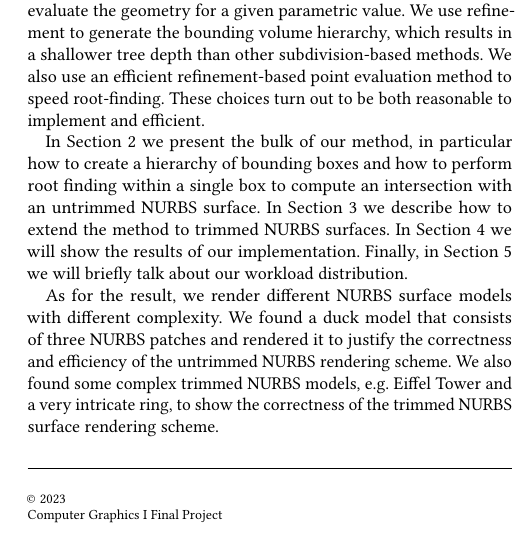
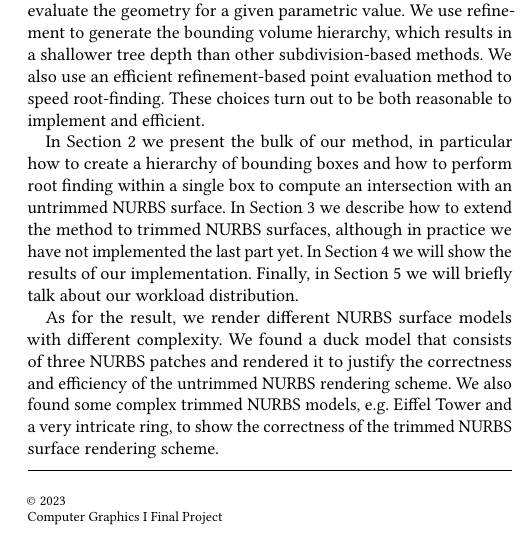
Before and after one commit to boynextdoor-cze/CG-Final-Project, a LaTeX paper (report/report.tex): part of one column of page 1 of 7, cut so that both start at the same text. Compiled offline with pdfLaTeX.

Commit message:
Add details to report

```diff
--- a/report/report.tex
+++ b/report/report.tex
@@ -42,7 +42,7 @@ Computer Aided Design (CAD) modeling tools are widely used for the industrial de
 In this final project, we implement a ray tracing system that can render an arbitrary NURBS surface without tessellation. The outline of our approach can be briefly described by Figure 1. We create a set of boxes that bound the underlying surface over a given parametric range. The ray is tested for intersection with these boxes, and for a particular box that is hit, a parametric value within the box is used to initiate root finding. The key issues are determining which boxes to use, how to efficiently manage computing intersections with them, how to do the root finding, and how to efficiently evaluate the geometry for a given parametric value.
 We use refinement to generate the bounding volume hierarchy, which results in a shallower tree depth than other subdivision-based methods. We also use an efficient refinement-based point evaluation method to speed root-finding. These choices turn out to be both reasonable to implement and efficient.
 
-In Section 2 we present the bulk of our method, in particular how to create a hierarchy of bounding boxes and how to perform root finding within a single box to compute an intersection with an untrimmed NURBS surface. In Section 3 we describe how to extend the method to trimmed NURBS surfaces. In Section 4 we will show the results of our implementation. Finally, in Section 5 we will briefly talk about our workload distribution.
+In Section 2 we present the bulk of our method, in particular how to create a hierarchy of bounding boxes and how to perform root finding within a single box to compute an intersection with an untrimmed NURBS surface. In Section 3 we describe how to extend the method to trimmed NURBS surfaces, although in practice we have not implemented the last part yet. In Section 4 we will show the results of our implementation. Finally, in Section 5 we will briefly talk about our workload distribution.
 
 As for the result, we render different NURBS surface models with different complexity. We found a duck model that consists of three NURBS patches and rendered it to justify the correctness and efficiency of the untrimmed NURBS rendering scheme. We also found some complex trimmed NURBS models, e.g. Eiffel Tower and a very intricate ring, to show the correctness of the trimmed NURBS surface rendering scheme.
 
```
Also changed, not shown: report/report.pdf.
